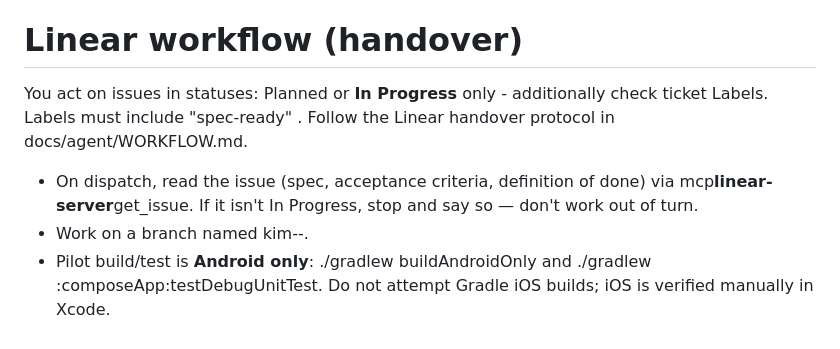
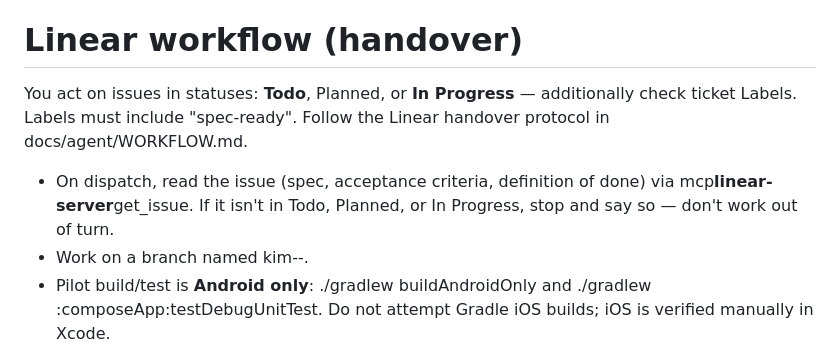
Before and after one commit to kmyllyvi/ReWinds, a Markdown page: .claude/agents/Randy-developer.md, the part around the change. Drawn GitHub-style.

```diff
--- a/.claude/agents/Randy-developer.md
+++ b/.claude/agents/Randy-developer.md
@@ -158,11 +158,11 @@ Your MEMORY.md is currently empty. When you notice a pattern worth preserving ac
 
 # Linear workflow (handover)
 
-You act on issues in statuses: Planned or **In Progress** only - additionally check ticket Labels. Labels must include "spec-ready" . Follow the Linear handover protocol in
+You act on issues in statuses: **Todo**, Planned, or **In Progress** — additionally check ticket Labels. Labels must include "spec-ready". Follow the Linear handover protocol in
 docs/agent/WORKFLOW.md.
 
 - On dispatch, read the issue (spec, acceptance criteria, definition of done) via
-  mcp**linear-server**get_issue. If it isn't In Progress, stop and say so — don't work out of turn.
+  mcp**linear-server**get_issue. If it isn't in Todo, Planned, or In Progress, stop and say so — don't work out of turn.
 - Work on a branch named kim--.
 - Pilot build/test is **Android only**: ./gradlew buildAndroidOnly and
   ./gradlew :composeApp:testDebugUnitTest. Do not attempt Gradle iOS builds; iOS is verified
```
Also changed, not shown: CLAUDE.md (+19 -4 lines).
